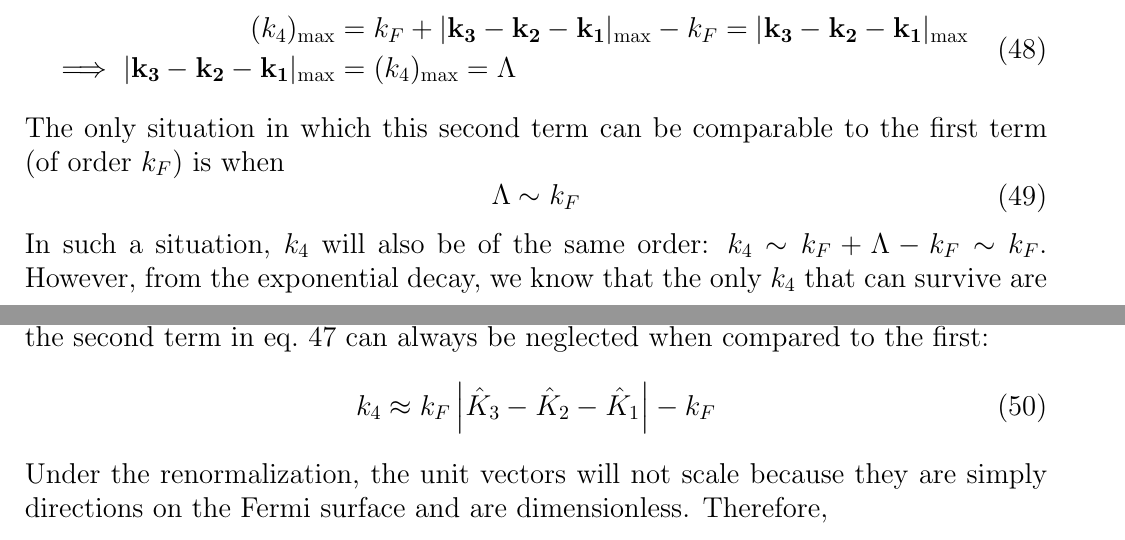
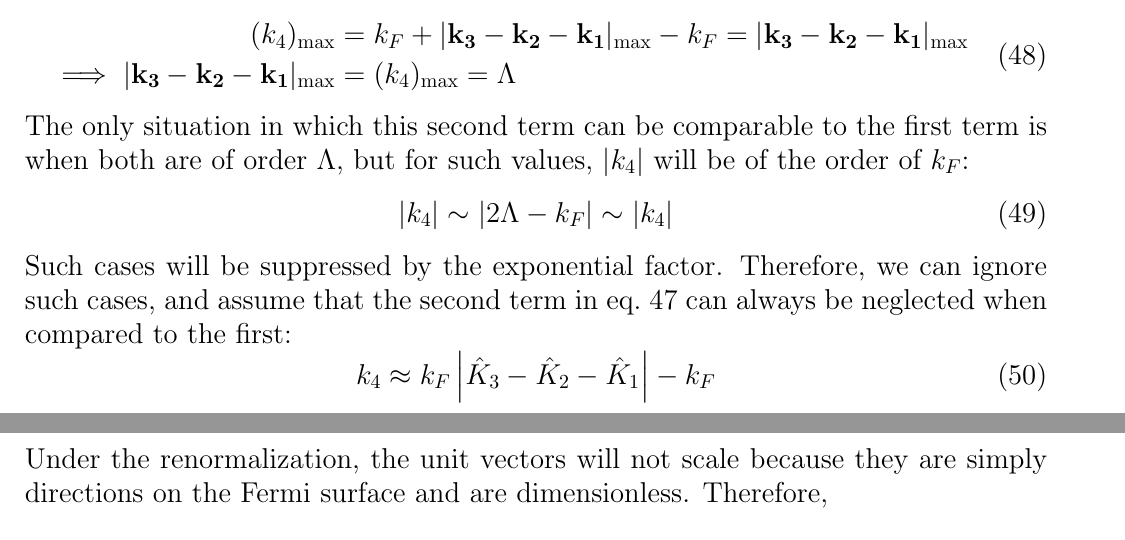
Before and after one commit to SearyBlue/Physics-Notes, a LaTeX document (RG for interacting Fermions/sol3.tex): two parts of pages 10 and 11 of 19, joined at a grey line, cut so that both start at the same text. Compiled offline with pdfLaTeX.

Commit message:
typo in RG for int ferms

```diff
--- a/RG for interacting Fermions/sol3.tex
+++ b/RG for interacting Fermions/sol3.tex
@@ -252,11 +252,11 @@ The second term, \(\mathbf{k_3} - \mathbf{k_2} - \mathbf{k_1}\), is of order at
 	(k_4)_\mathrm{max} &= k_F + |\mathbf{k_3} - \mathbf{k_2} - \mathbf{k_1}|_\mathrm{max} - k_F = |\mathbf{k_3} - \mathbf{k_2} - \mathbf{k_1}|_\mathrm{max}\\
 	\implies |\mathbf{k_3} - \mathbf{k_2} - \mathbf{k_1}|_\mathrm{max} &= (k_4)_\mathrm{max} = \Lambda
 \end{aligned}\end{equation}
-The only situation in which this second term can be comparable to the first term (of order \(k_F\)) is when
+The only situation in which this second term can be comparable to the first term is when both are of order \(\Lambda\), but for such values, \(|k_4|\) will be of the order of \(k_F\):
 \begin{equation}\begin{aligned}
-\Lambda \sim k_F
+	|k_4| \sim |2\Lambda - k_F| \sim |k_4|
 \end{aligned}\end{equation}
-In such a situation, \(k_4\) will also be of the same order: \(k_4 \sim k_F + \Lambda - k_F \sim k_F\). However, from the exponential decay, we know that the only \(k_4\) that can survive are the ones in the range \(k_4 \ll \Lambda\). Therefore, we can ignore such cases, and assume that the second term in eq.~\ref{k4} can always be neglected when compared to the first:
+Such cases will be suppressed by the exponential factor. Therefore, we can ignore such cases, and assume that the second term in eq.~\ref{k4} can always be neglected when compared to the first:
 \begin{equation}\begin{aligned}
 	k_4 \approx k_F\left|\hat K_3 - \hat K_2 - \hat K_1\right| - k_F
 \end{aligned}\end{equation}
```
Also changed, not shown: RG for interacting Fermions/sol3.pdf, 3 other files.
